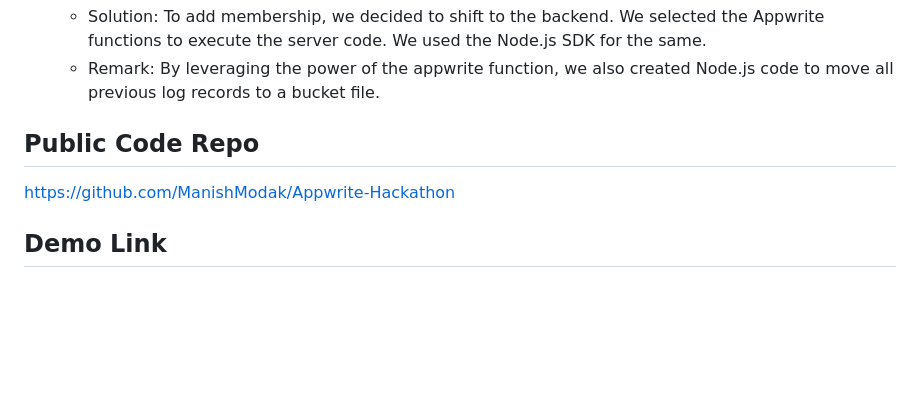
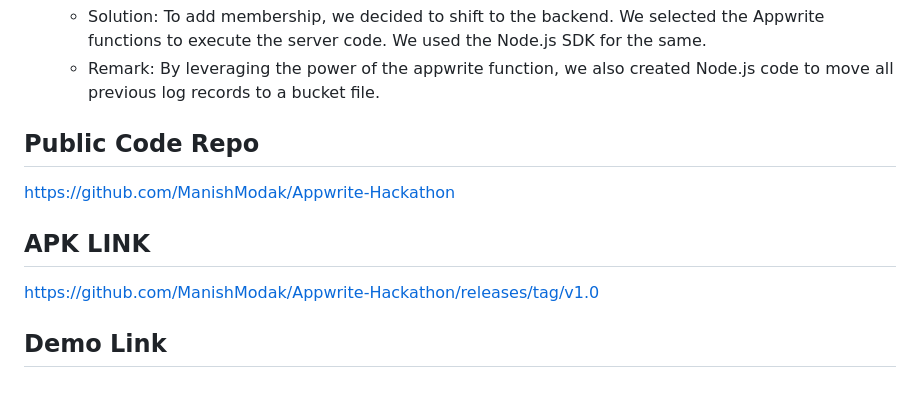
Before and after one commit to ManishModak/appwrite_hackathon, a Markdown page: README.md, the part around the change. GitHub-like rendering; blank space fills up the shorter version.

```diff
--- a/README.md
+++ b/README.md
@@ -63,4 +63,7 @@ In this project almost all of the appwrite services are used.
 
 https://github.com/ManishModak/Appwrite-Hackathon
 
+## APK LINK
+https://github.com/ManishModak/Appwrite-Hackathon/releases/tag/v1.0
+
 ## Demo Link
```
